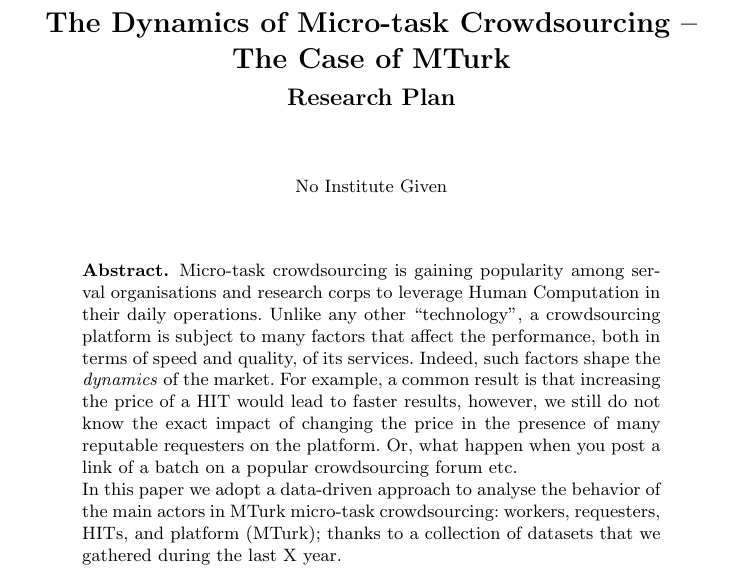
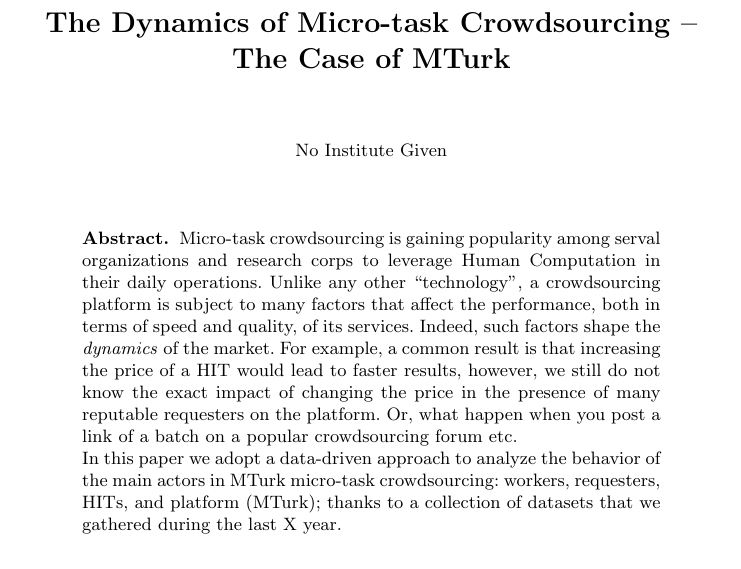
Before and after one commit to eXascaleInfolab/old-mturk, a LaTeX paper (paper/dynamics.tex): part of page 1 of 3 before the commit and part of page 2 of 4 after it, cut so that both start at the same text. Compiled offline with pdfLaTeX.

Commit message:
alternative titles

```diff
--- a/paper/dynamics.tex
+++ b/paper/dynamics.tex
@@ -19,9 +21,9 @@
 
 \maketitle
 \begin{abstract}
-Micro-task crowdsourcing is gaining popularity among serval organisations and research corps to leverage Human Computation in their daily operations. Unlike any other ``technology'', a crowdsourcing platform is subject to many factors that affect the performance, both in terms of speed and quality, of its services. Indeed, such factors shape the \emph{dynamics} of the market. For example, a common result is that increasing the price of a HIT would lead to faster results, however, we still do not know the exact impact of changing the price in the presence of many reputable requesters on the platform. Or, what happen when you post a link of a batch on a popular crowdsourcing forum etc.
+Micro-task crowdsourcing is gaining popularity among serval organizations and research corps to leverage Human Computation in their daily operations. Unlike any other ``technology'', a crowdsourcing platform is subject to many factors that affect the performance, both in terms of speed and quality, of its services. Indeed, such factors shape the \emph{dynamics} of the market. For example, a common result is that increasing the price of a HIT would lead to faster results, however, we still do not know the exact impact of changing the price in the presence of many reputable requesters on the platform. Or, what happen when you post a link of a batch on a popular crowdsourcing forum etc.
 
-In this paper we adopt a data-driven approach to analyse the behavior of the main actors in MTurk micro-task crowdsourcing: workers, requesters, HITs, and platform (MTurk); thanks to a collection of datasets that we gathered during the last X year.
+In this paper we adopt a data-driven approach to analyze the behavior of the main actors in MTurk micro-task crowdsourcing: workers, requesters, HITs, and platform (MTurk); thanks to a collection of datasets that we gathered during the last X year.
 
 The ultimate contribution that we propose is a predictive model to derive the expected performance of a published batch of HITs on MTurk at a specific moment in time.
 
```
Also changed, not shown: paper/dynamics.tex (20 more changed lines).
